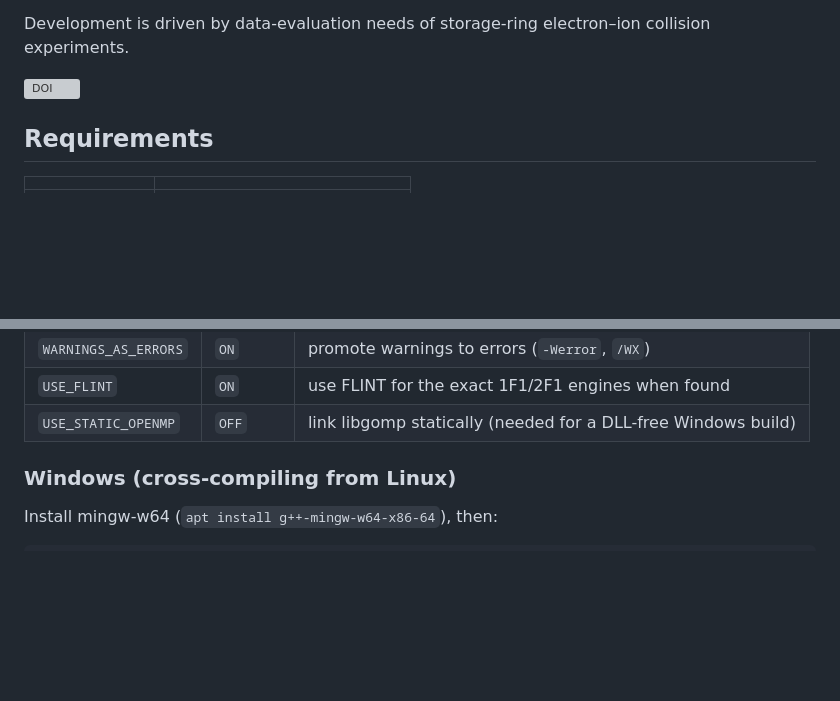
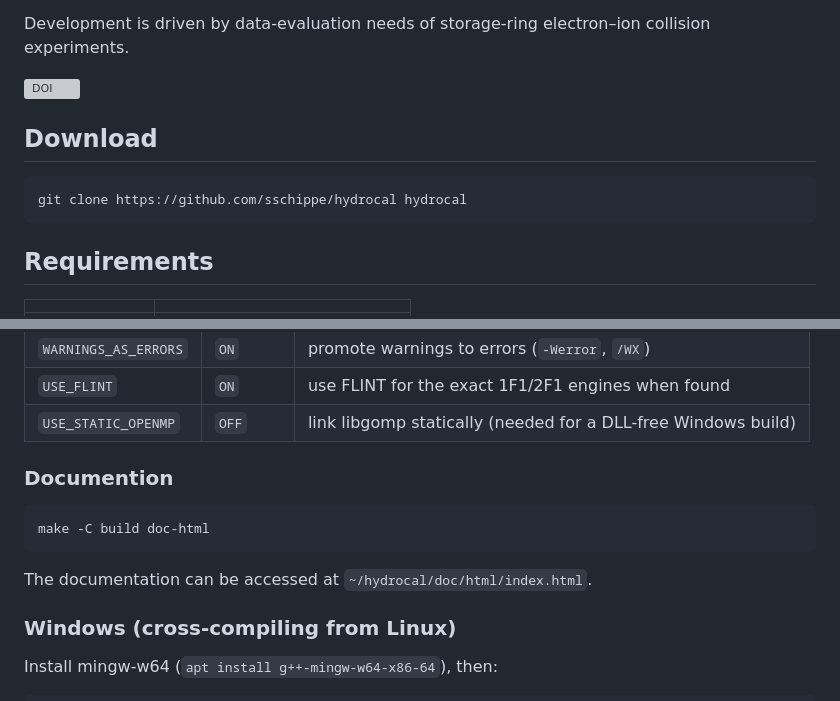
Before and after one commit to sschippe/hydrocal, a Markdown page: README.md, 2 parts joined by grey strips. Drawn GitHub-style; blank space fills up the shorter version; grey boxes are pictures that could not be loaded.

````diff
--- a/README.md
+++ b/README.md
@@ -9,6 +9,11 @@ Development is driven by data-evaluation needs of storage-ring electron–ion co
 experiments.
 
 [![DOI](https://zenodo.org/badge/DOI/10.5281/zenodo.23105741.svg)](https://doi.org/10.5281/zenodo.23105741)
+
+## Download
+```bash
+git clone https://github.com/sschippe/hydrocal hydrocal
+```
 
 ## Requirements
 
@@ -45,6 +50,13 @@ CMake options:
 | `WARNINGS_AS_ERRORS` | `ON` | promote warnings to errors (`-Werror`, `/WX`) |
 | `USE_FLINT` | `ON` | use FLINT for the exact 1F1/2F1 engines when found |
 | `USE_STATIC_OPENMP` | `OFF` | link libgomp statically (needed for a DLL-free Windows build) |
+
+### Documention
+
+```bash
+make -C build doc-html
+```
+The documentation can be accessed at `~/hydrocal/doc/html/index.html`.
 
 ### Windows (cross-compiling from Linux)
 
````
